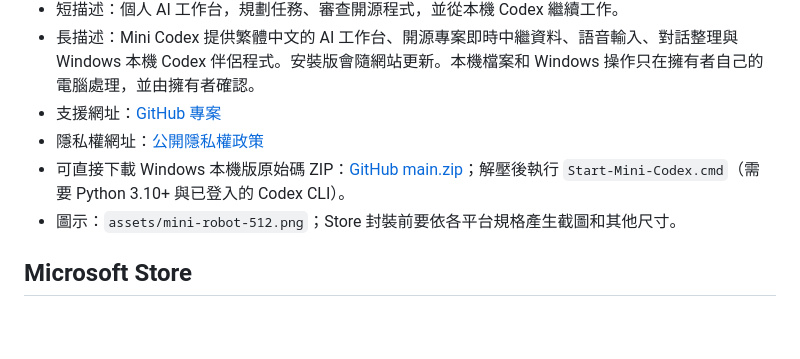
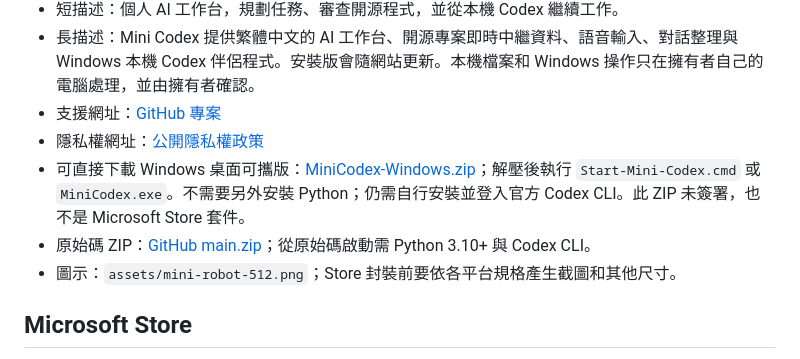
Before and after one commit to Franksyh/AI-agent, a Markdown page: docs/store-release-checklist.md, the part around the change. Drawn GitHub-style; blank space fills up the shorter version.

```diff
--- a/docs/store-release-checklist.md
+++ b/docs/store-release-checklist.md
@@ -16,7 +16,8 @@
 - 長描述：Mini Codex 提供繁體中文的 AI 工作台、開源專案即時中繼資料、語音輸入、對話整理與 Windows 本機 Codex 伴侶程式。安裝版會隨網站更新。本機檔案和 Windows 操作只在擁有者自己的電腦處理，並由擁有者確認。
 - 支援網址：[GitHub 專案](https://github.com/Franksyh/AI-agent)
 - 隱私權網址：[公開隱私權政策](https://future-assistant-jade.vercel.app/privacy.html)
-- 可直接下載 Windows 本機版原始碼 ZIP：[GitHub main.zip](https://github.com/Franksyh/AI-agent/archive/refs/heads/main.zip)；解壓後執行 `Start-Mini-Codex.cmd`（需要 Python 3.10+ 與已登入的 Codex CLI）。
+- 可直接下載 Windows 桌面可攜版：[MiniCodex-Windows.zip](https://github.com/Franksyh/AI-agent/releases/latest/download/MiniCodex-Windows.zip)；解壓後執行 `Start-Mini-Codex.cmd` 或 `MiniCodex.exe`。不需要另外安裝 Python；仍需自行安裝並登入官方 Codex CLI。此 ZIP 未簽署，也不是 Microsoft Store 套件。
+- 原始碼 ZIP：[GitHub main.zip](https://github.com/Franksyh/AI-agent/archive/refs/heads/main.zip)；從原始碼啟動需 Python 3.10+ 與 Codex CLI。
 - 圖示：`assets/mini-robot-512.png`；Store 封裝前要依各平台規格產生截圖和其他尺寸。
 
 ## Microsoft Store
```
Also changed, not shown: docs/roadmap-zh-hant.md (+4 -3 lines).
